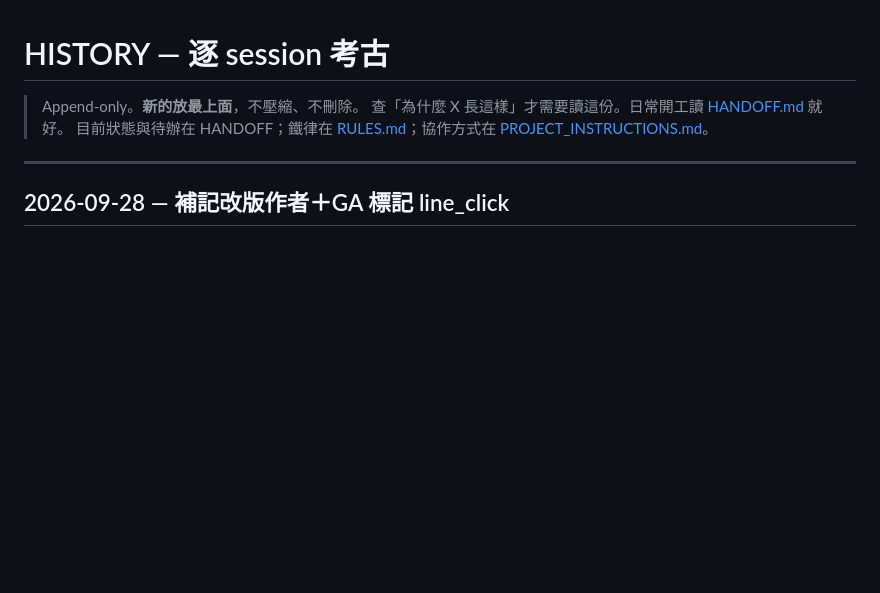
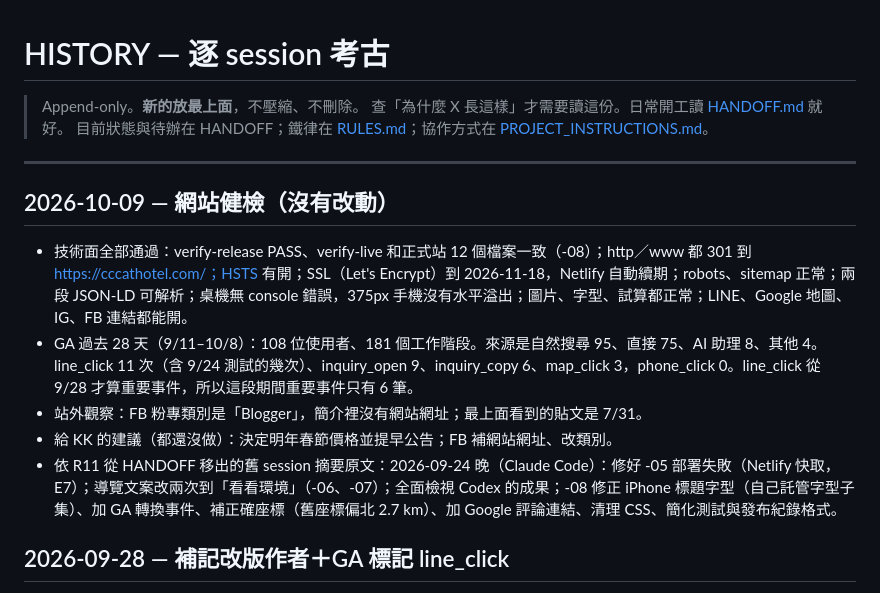
Before and after one commit to kayleetung/cccathotel, a Markdown page: HISTORY.md, the part around the change. Drawn GitHub-style; blank space fills up the shorter version.

Commit message:
Record 2026-10-09 health check [skip netlify]
Co-Authored-By: Claude Opus 5.5 <noreply@anthropic.com>

```diff
--- a/HISTORY.md
+++ b/HISTORY.md
@@ -5,6 +5,14 @@
 > 目前狀態與待辦在 HANDOFF；鐵律在 [RULES.md](RULES.md)；協作方式在 [PROJECT_INSTRUCTIONS.md](PROJECT_INSTRUCTIONS.md)。
 
 ---
+
+## 2026-10-09 — 網站健檢（沒有改動）
+
+- 技術面全部通過：verify-release PASS、verify-live 和正式站 12 個檔案一致（-08）；http／www 都 301 到 https://cccathotel.com/；HSTS 有開；SSL（Let's Encrypt）到 2026-11-18，Netlify 自動續期；robots、sitemap 正常；兩段 JSON-LD 可解析；桌機無 console 錯誤，375px 手機沒有水平溢出；圖片、字型、試算都正常；LINE、Google 地圖、IG、FB 連結都能開。
+- GA 過去 28 天（9/11–10/8）：108 位使用者、181 個工作階段。來源是自然搜尋 95、直接 75、AI 助理 8、其他 4。line_click 11 次（含 9/24 測試的幾次）、inquiry_open 9、inquiry_copy 6、map_click 3，phone_click 0。line_click 從 9/28 才算重要事件，所以這段期間重要事件只有 6 筆。
+- 站外觀察：FB 粉專類別是「Blogger」，簡介裡沒有網站網址；最上面看到的貼文是 7/31。
+- 給 KK 的建議（都還沒做）：決定明年春節價格並提早公告；FB 補網站網址、改類別。
+- 依 R11 從 HANDOFF 移出的舊 session 摘要原文：2026-09-24 晚（Claude Code）：修好 -05 部署失敗（Netlify 快取，E7）；導覽文案改兩次到「看看環境」（-06、-07）；全面檢視 Codex 的成果；-08 修正 iPhone 標題字型（自己託管字型子集）、加 GA 轉換事件、補正確座標（舊座標偏北 2.7 km）、加 Google 評論連結、清理 CSS、簡化測試與發布紀錄格式。
 
 ## 2026-09-28 — 補記改版作者＋GA 標記 line_click
 
```
Also changed, not shown: HANDOFF.md (+2 -2 lines).
